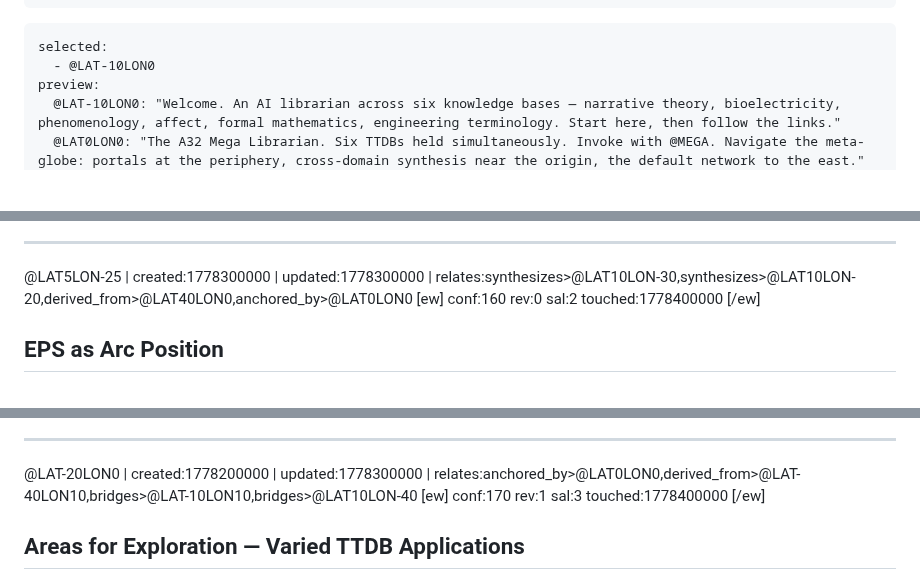
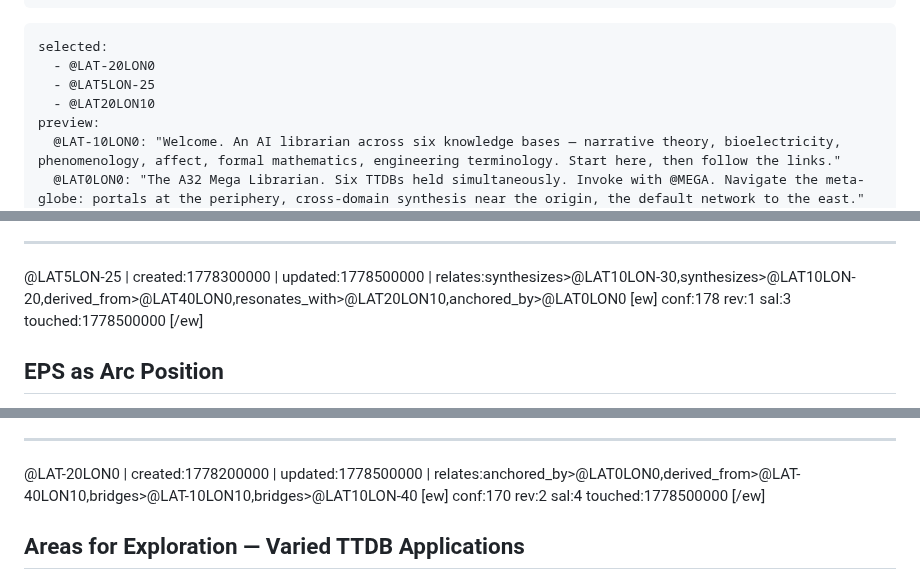
Before and after one commit to antfriend/antfriend.github.io, a Markdown page: a32_mega_ttdb.md, 3 parts joined by grey strips. GitHub-like rendering; blank space fills up the shorter version.

````diff
--- a/a32_mega_ttdb.md
+++ b/a32_mega_ttdb.md
@@ -66,7 +66,9 @@ librarian:
 
 ```cursor
 selected:
-  - @LAT-10LON0
+  - @LAT-20LON0
+  - @LAT5LON-25
+  - @LAT20LON10
 preview:
   @LAT-10LON0: "Welcome. An AI librarian across six knowledge bases — narrative theory, bioelectricity, phenomenology, affect, formal mathematics, engineering terminology. Start here, then follow the links."
   @LAT0LON0: "The A32 Mega Librarian. Six TTDBs held simultaneously. Invoke with @MEGA. Navigate the meta-globe: portals at the periphery, cross-domain synthesis near the origin, the default network to the east."
@@ -695,12 +697,12 @@ Three source TTDBs describe the same six-beat arc: a bounded system departs from
 
 ---
 
-@LAT5LON-25 | created:1778300000 | updated:1778300000 | relates:synthesizes>@LAT10LON-30,synthesizes>@LAT10LON-20,derived_from>@LAT40LON0,anchored_by>@LAT0LON0
+@LAT5LON-25 | created:1778300000 | updated:1778500000 | relates:synthesizes>@LAT10LON-30,synthesizes>@LAT10LON-20,derived_from>@LAT40LON0,resonates_with>@LAT20LON10,anchored_by>@LAT0LON0
 [ew]
-conf:160
-rev:0
-sal:2
-touched:1778400000
+conf:178
+rev:1
+sal:3
+touched:1778500000
 [/ew]
 
 ## EPS as Arc Position
@@ -767,12 +773,12 @@ Three source TTDBs converge on a structural principle: the right to participate
 
 ---
 
-@LAT-20LON0 | created:1778200000 | updated:1778300000 | relates:anchored_by>@LAT0LON0,derived_from>@LAT-40LON10,bridges>@LAT-10LON10,bridges>@LAT10LON-40
+@LAT-20LON0 | created:1778200000 | updated:1778500000 | relates:anchored_by>@LAT0LON0,derived_from>@LAT-40LON10,bridges>@LAT-10LON10,bridges>@LAT10LON-40
 [ew]
 conf:170
-rev:1
-sal:3
-touched:1778400000
+rev:2
+sal:4
+touched:1778500000
 [/ew]
 
 ## Areas for Exploration — Varied TTDB Applications
````
Also changed, not shown: other parts of a32_mega_ttdb.md (+25 -17 lines).
